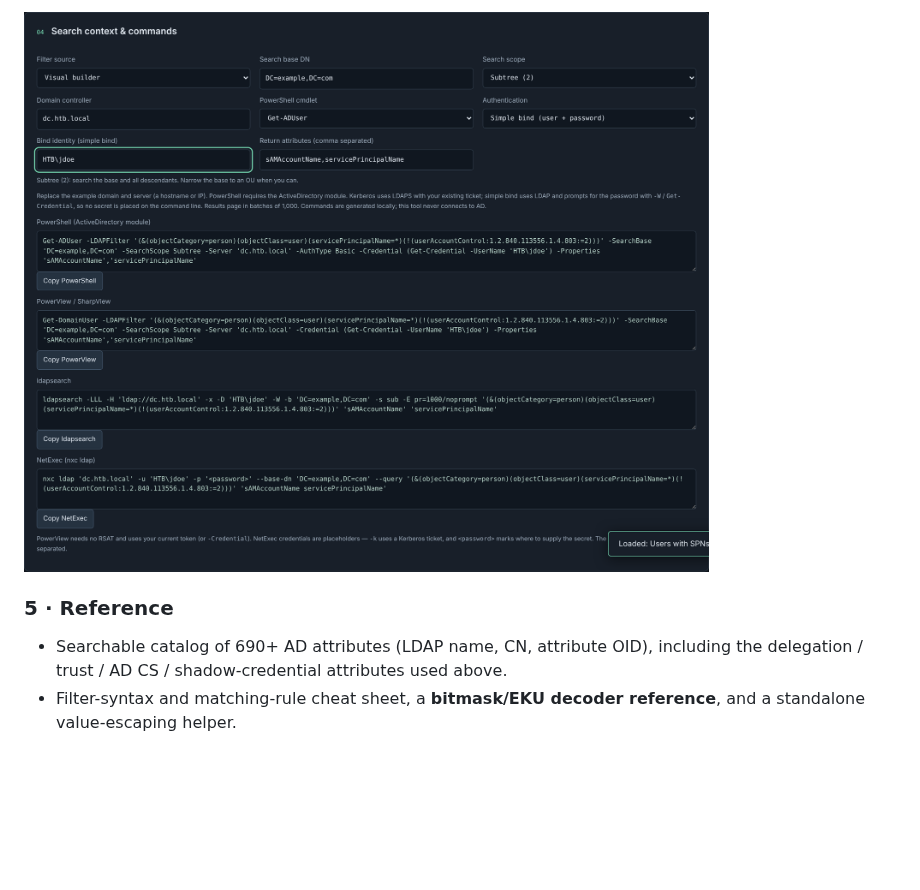
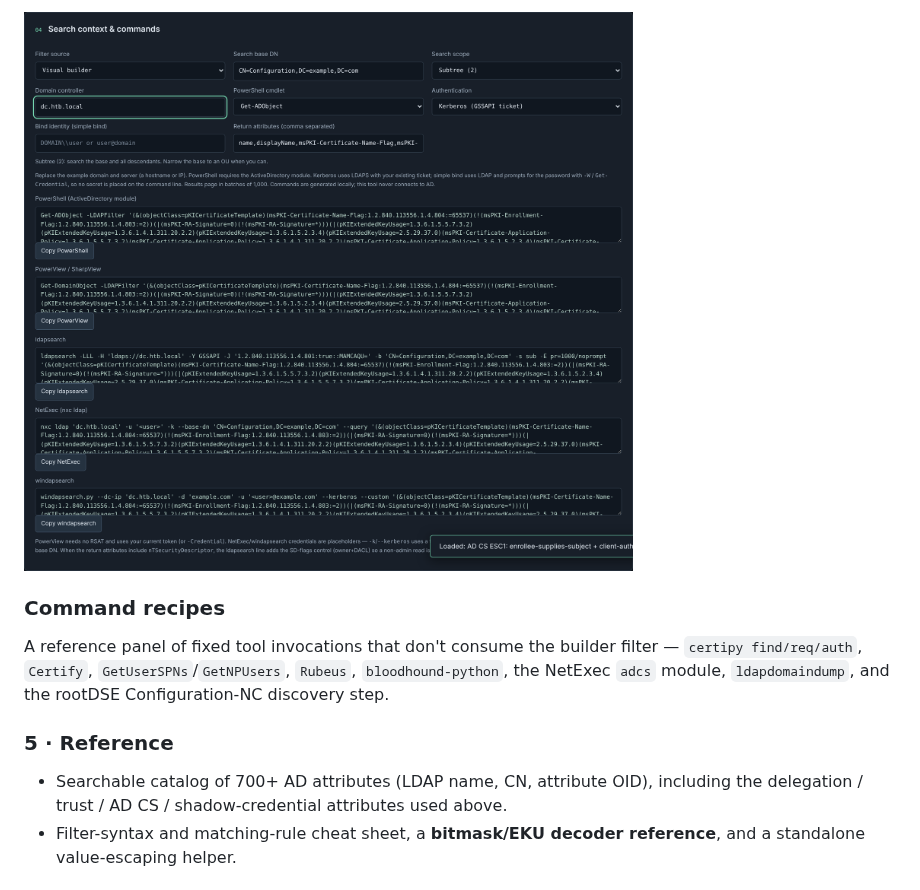
Before and after one commit to 0xma1ware/ldapQuerySimplifier, a Markdown page: README.md, the part around one of its changes. Drawn GitHub-style; pictures changed too: assets/commands_screenshot.png; blank space fills up the shorter version.

```diff
--- a/README.md
+++ b/README.md
@@ -68,8 +82,14 @@ open `index.html` in a browser and everything runs locally.
 
 ![Command generation](assets/commands_screenshot.png)
 
+### Command recipes
+A reference panel of fixed tool invocations that don't consume the builder filter —
+`certipy find/req/auth`, `Certify`, `GetUserSPNs`/`GetNPUsers`, `Rubeus`,
+`bloodhound-python`, the NetExec `adcs` module, `ldapdomaindump`, and the rootDSE
+Configuration-NC discovery step.
+
 ### 5 · Reference
-- Searchable catalog of 690+ AD attributes (LDAP name, CN, attribute OID), including the
+- Searchable catalog of 700+ AD attributes (LDAP name, CN, attribute OID), including the
   delegation / trust / AD CS / shadow-credential attributes used above.
 - Filter-syntax and matching-rule cheat sheet, a **bitmask/EKU decoder reference**, and a
   standalone value-escaping helper.
```
Also changed, not shown: other parts of README.md (+33 -19 lines), assets/esc_catalog_screenshot.png (added), 9 other files.
